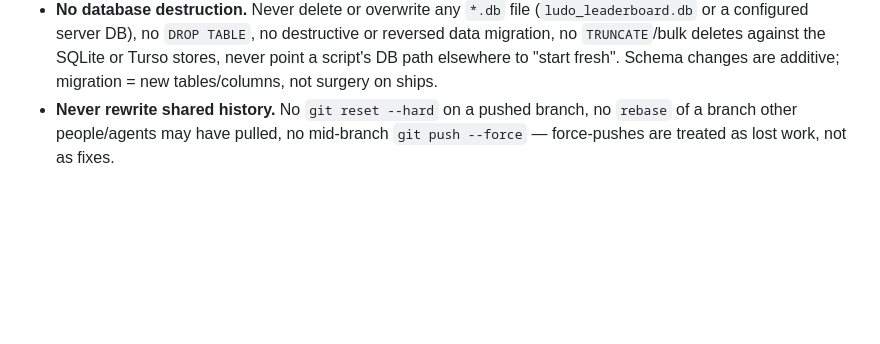
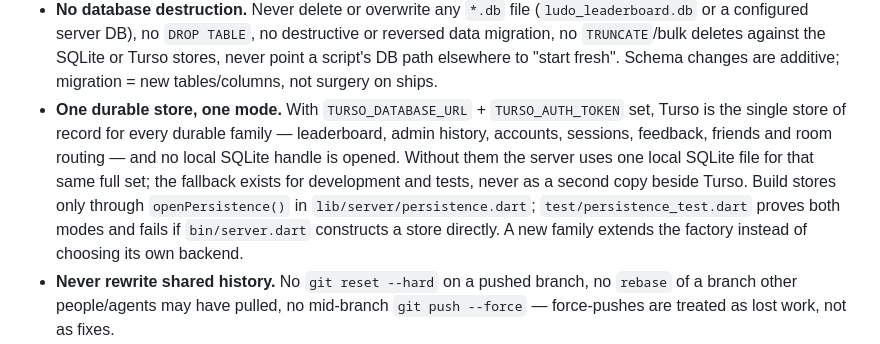
Before and after one commit to AshutoshSajan/ludo-and-snake-and-ladder, a Markdown page: CONVENTIONS.md, the part around the change. GitHub-like rendering; blank space fills up the shorter version.

```diff
--- a/CONVENTIONS.md
+++ b/CONVENTIONS.md
@@ -59,6 +59,16 @@ git forbids re-excavating it afterwards.
   the SQLite or Turso stores, never point a script's DB path elsewhere to
   "start fresh". Schema changes are additive; migration = new tables/columns,
   not surgery on ships.
+- **One durable store, one mode.** With `TURSO_DATABASE_URL` +
+  `TURSO_AUTH_TOKEN` set, Turso is the single store of record for every
+  durable family — leaderboard, admin history, accounts, sessions, feedback,
+  friends and room routing — and no local SQLite handle is opened. Without
+  them the server uses one local SQLite file for that same full set; the
+  fallback exists for development and tests, never as a second copy beside
+  Turso. Build stores only through `openPersistence()` in
+  `lib/server/persistence.dart`; `test/persistence_test.dart` proves both
+  modes and fails if `bin/server.dart` constructs a store directly. A new
+  family extends the factory instead of choosing its own backend.
 - **Never rewrite shared history.** No `git reset --hard` on a pushed branch,
   no `rebase` of a branch other people/agents may have pulled, no mid-branch
   `git push --force` — force-pushes are treated as lost work, not as fixes.
```
Also changed, not shown: AGENTS.md (+7 -0 lines).
